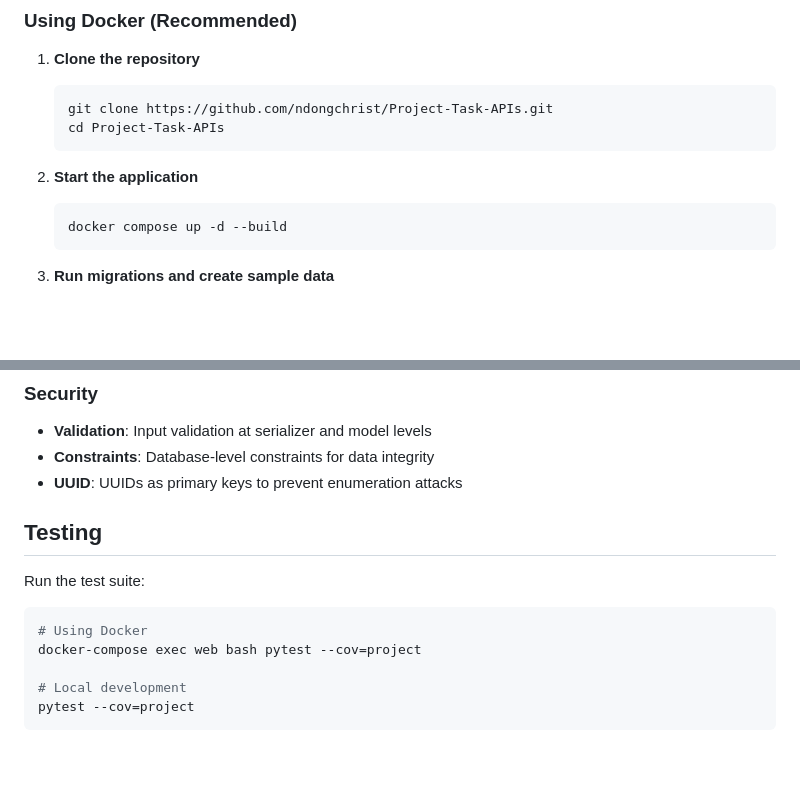
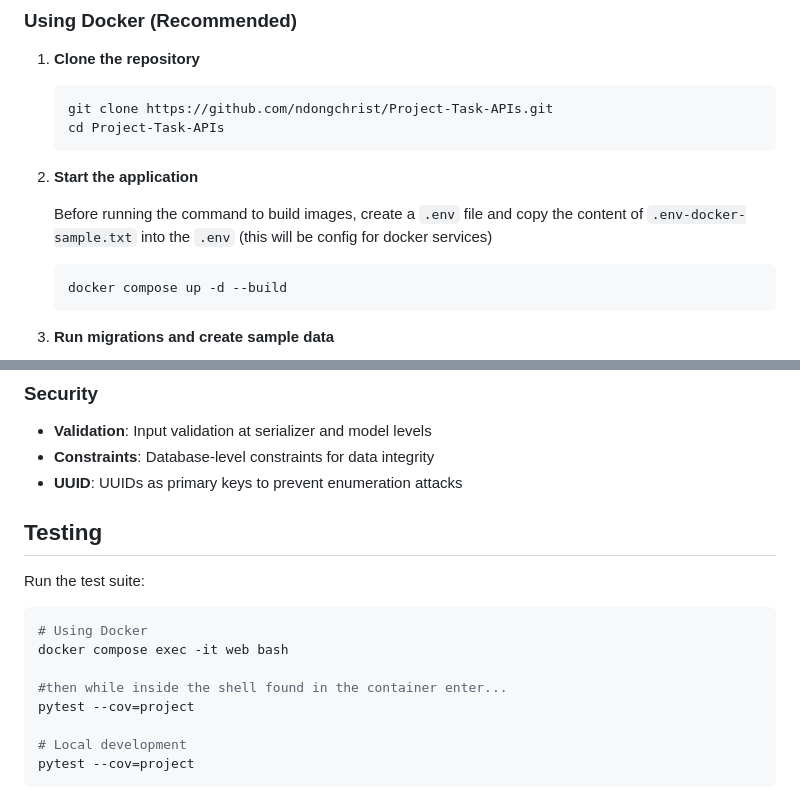
Before and after one commit to ndongchrist/Project-Task-APIs, a Markdown page: README.md, 2 parts joined by grey strips. Rendered like a GitHub page; blank space fills up the shorter version.

Commit message:
refactor: Added a docker env file and editted the READMe.md

````diff
--- a/README.md
+++ b/README.md
@@ -34,6 +34,9 @@ A professional Django REST API for project and task management with time trackin
    ```
 
 2. **Start the application**
+
+   Before running the command to build images, create a `.env` file and copy the content of `.env-docker-sample.txt` into the `.env` (this will be config for docker services)
+
    ```bash
    docker compose up -d --build
    ```
@@ -140,13 +143,17 @@ A professional Django REST API for project and task management with time trackin
 - **Constraints**: Database-level constraints for data integrity
 - **UUID**: UUIDs as primary keys to prevent enumeration attacks
 
+
 ## Testing
 
 Run the test suite:
 
 ```bash
 # Using Docker
-docker-compose exec web bash pytest --cov=project
+docker compose exec -it web bash
+
+#then while inside the shell found in the container enter...
+pytest --cov=project
 
 # Local development
 pytest --cov=project
````
